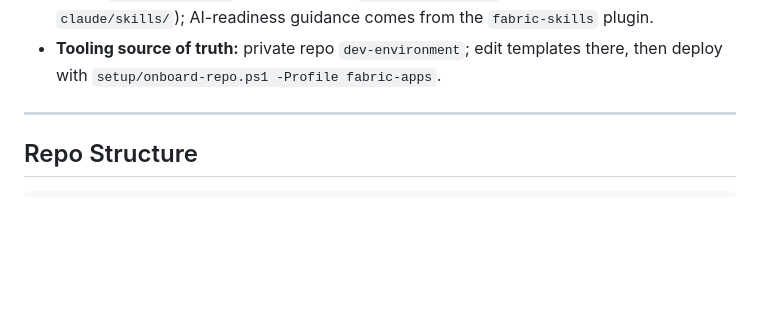
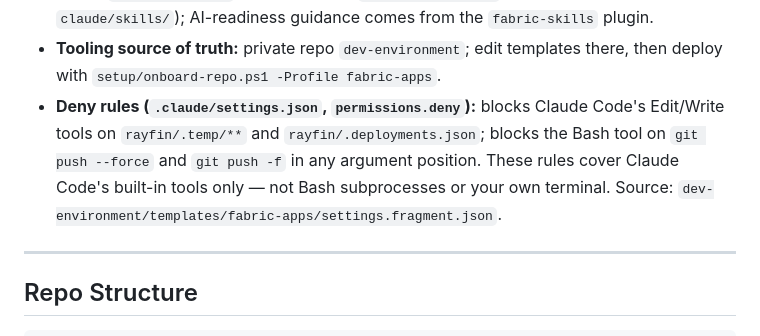
Before and after one commit to alisaghilutfi/Fabric-Apps-Projects, a Markdown page: HARNESS.md, the part around the change. Rendered like a GitHub page; blank space fills up the shorter version.

Commit message:
docs: note deny rules in HARNESS.md
Co-Authored-By: Claude Sonnet 4.6 <noreply@anthropic.com>

```diff
--- a/HARNESS.md
+++ b/HARNESS.md
@@ -91,6 +91,7 @@ until `rayfin up` has run.
   - `session-recap-writer` — end-of-session enforcer; updates CONTEXT.md, PROJECTS.md, and root README.md.
 - **Skills:** `analyst-mindset` is a global skill (`~/.claude/skills/`, source dev-environment `claude/skills/`); AI-readiness guidance comes from the `fabric-skills` plugin.
 - **Tooling source of truth:** private repo `dev-environment`; edit templates there, then deploy with `setup/onboard-repo.ps1 -Profile fabric-apps`.
+- **Deny rules (`.claude/settings.json`, `permissions.deny`):** blocks Claude Code's Edit/Write tools on `rayfin/.temp/**` and `rayfin/.deployments.json`; blocks the Bash tool on `git push --force` and `git push -f` in any argument position. These rules cover Claude Code's built-in tools only — not Bash subprocesses or your own terminal. Source: `dev-environment/templates/fabric-apps/settings.fragment.json`.
 
 ---
 
```
